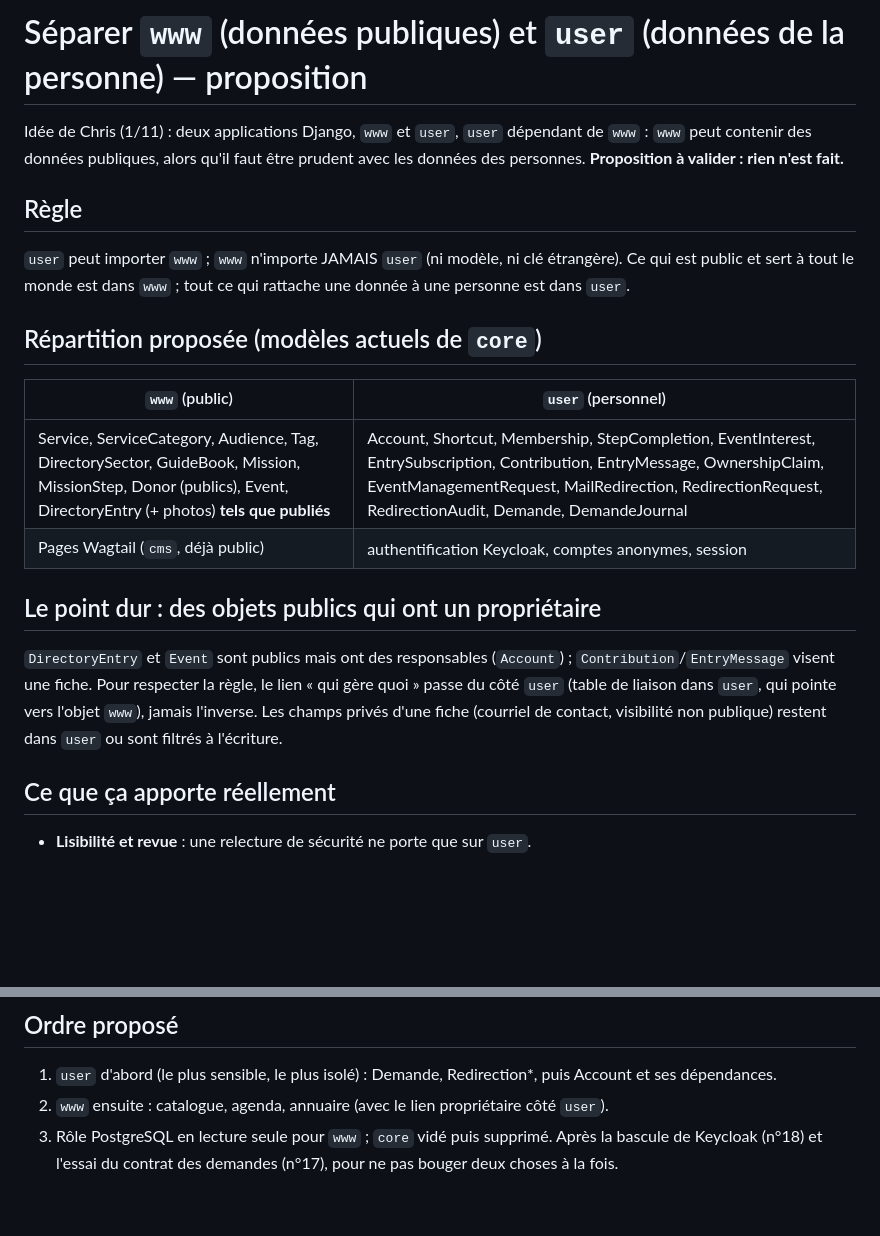
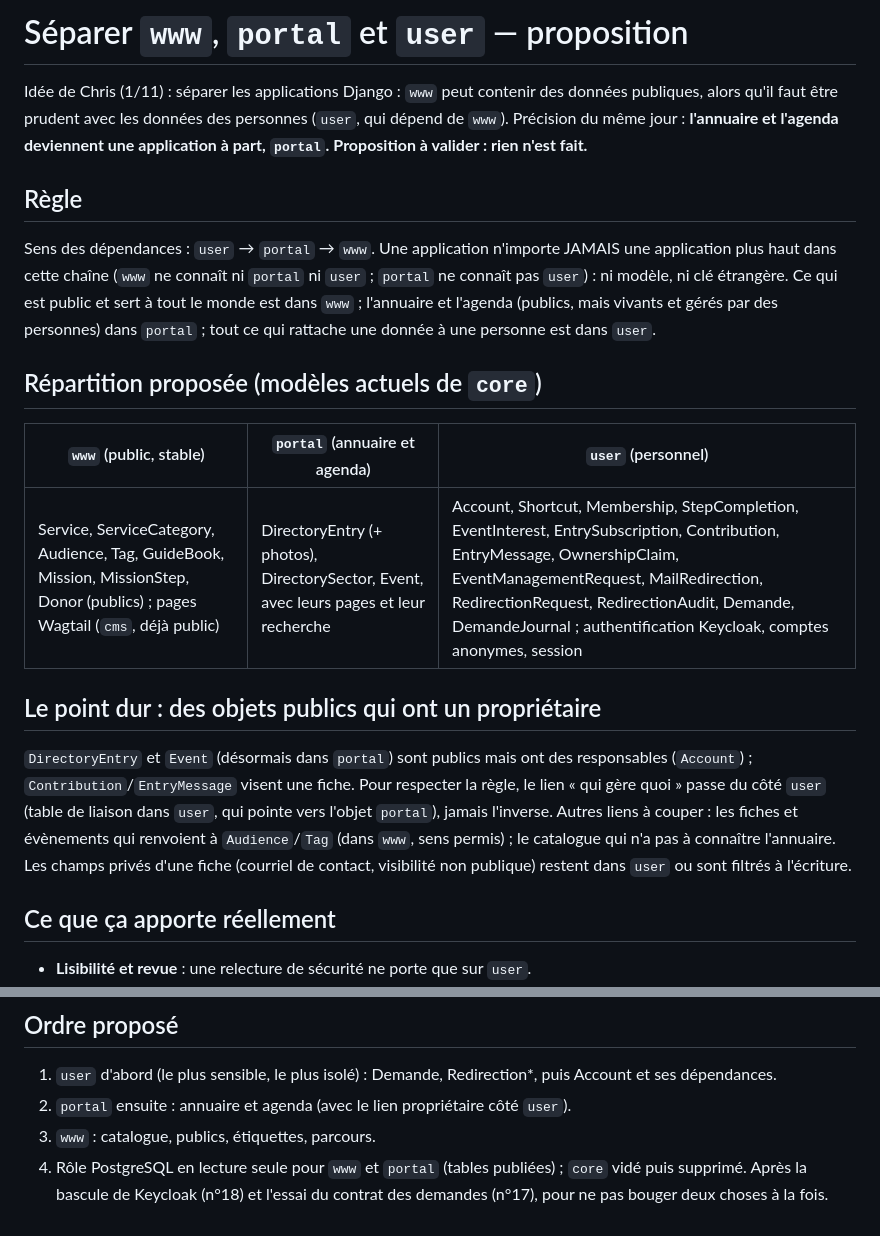
Before and after one commit to lesgrandsvoisins/voisinternet, a Markdown page: docs/SEPARATION-WWW-USER.md, 2 parts joined by grey strips. Rendered like a GitHub page; blank space fills up the shorter version.

Commit message:
Séparation des applications : annuaire et agenda dans portal
Co-Authored-By: Claude Sonnet 5.5 <noreply@anthropic.com>
Claude-Session: https://claude.ai/code/session_01N9LdbdNdECWjucixy7NByX

```diff
--- a/docs/SEPARATION-WWW-USER.md
+++ b/docs/SEPARATION-WWW-USER.md
@@ -1,18 +1,17 @@
-# Séparer `www` (données publiques) et `user` (données de la personne) — proposition
+# Séparer `www`, `portal` et `user` — proposition
 
-Idée de Chris (1/11) : deux applications Django, `www` et `user`, `user` dépendant de `www` : `www` peut contenir des données publiques, alors qu'il faut être prudent avec les données des personnes. **Proposition à valider : rien n'est fait.**
+Idée de Chris (1/11) : séparer les applications Django : `www` peut contenir des données publiques, alors qu'il faut être prudent avec les données des personnes (`user`, qui dépend de `www`). Précision du même jour : **l'annuaire et l'agenda deviennent une application à part, `portal`.** **Proposition à valider : rien n'est fait.**
 
 ## Règle
-`user` peut importer `www` ; `www` n'importe JAMAIS `user` (ni modèle, ni clé étrangère). Ce qui est public et sert à tout le monde est dans `www` ; tout ce qui rattache une donnée à une personne est dans `user`.
+Sens des dépendances : `user` → `portal` → `www`. Une application n'importe JAMAIS une application plus haut dans cette chaîne (`www` ne connaît ni `portal` ni `user` ; `portal` ne connaît pas `user`) : ni modèle, ni clé étrangère. Ce qui est public et sert à tout le monde est dans `www` ; l'annuaire et l'agenda (publics, mais vivants et gérés par des personnes) dans `portal` ; tout ce qui rattache une donnée à une personne est dans `user`.
 
 ## Répartition proposée (modèles actuels de `core`)
-| `www` (public) | `user` (personnel) |
-|---|---|
-| Service, ServiceCategory, Audience, Tag, DirectorySector, GuideBook, Mission, MissionStep, Donor (publics), Event, DirectoryEntry (+ photos) **tels que publiés** | Account, Shortcut, Membership, StepCompletion, EventInterest, EntrySubscription, Contribution, EntryMessage, OwnershipClaim, EventManagementRequest, MailRedirection, RedirectionRequest, RedirectionAudit, Demande, DemandeJournal |
-| Pages Wagtail (`cms`, déjà public) | authentification Keycloak, comptes anonymes, session |
+| `www` (public, stable) | `portal` (annuaire et agenda) | `user` (personnel) |
+|---|---|---|
+| Service, ServiceCategory, Audience, Tag, GuideBook, Mission, MissionStep, Donor (publics) ; pages Wagtail (`cms`, déjà public) | DirectoryEntry (+ photos), DirectorySector, Event, avec leurs pages et leur recherche | Account, Shortcut, Membership, StepCompletion, EventInterest, EntrySubscription, Contribution, EntryMessage, OwnershipClaim, EventManagementRequest, MailRedirection, RedirectionRequest, RedirectionAudit, Demande, DemandeJournal ; authentification Keycloak, comptes anonymes, session |
 
 ## Le point dur : des objets publics qui ont un propriétaire
-`DirectoryEntry` et `Event` sont publics mais ont des responsables (`Account`) ; `Contribution`/`EntryMessage` visent une fiche. Pour respecter la règle, le lien « qui gère quoi » passe du côté `user` (table de liaison dans `user`, qui pointe vers l'objet `www`), jamais l'inverse. Les champs privés d'une fiche (courriel de contact, visibilité non publique) restent dans `user` ou sont filtrés à l'écriture.
+`DirectoryEntry` et `Event` (désormais dans `portal`) sont publics mais ont des responsables (`Account`) ; `Contribution`/`EntryMessage` visent une fiche. Pour respecter la règle, le lien « qui gère quoi » passe du côté `user` (table de liaison dans `user`, qui pointe vers l'objet `portal`), jamais l'inverse. Autres liens à couper : les fiches et évènements qui renvoient à `Audience`/`Tag` (dans `www`, sens permis) ; le catalogue qui n'a pas à connaître l'annuaire. Les champs privés d'une fiche (courriel de contact, visibilité non publique) restent dans `user` ou sont filtrés à l'écriture.
 
 ## Ce que ça apporte réellement
 - **Lisibilité et revue** : une relecture de sécurité ne porte que sur `user`.
@@ -25,6 +24,7 @@ Idée de Chris (1/11) : deux applications Django, `www` et `user`, `user` dépen
 
 ## Ordre proposé
 1. `user` d'abord (le plus sensible, le plus isolé) : Demande, Redirection*, puis Account et ses dépendances.
-2. `www` ensuite : catalogue, agenda, annuaire (avec le lien propriétaire côté `user`).
-3. Rôle PostgreSQL en lecture seule pour `www` ; `core` vidé puis supprimé.
+2. `portal` ensuite : annuaire et agenda (avec le lien propriétaire côté `user`).
+3. `www` : catalogue, publics, étiquettes, parcours.
+4. Rôle PostgreSQL en lecture seule pour `www` et `portal` (tables publiées) ; `core` vidé puis supprimé.
 Après la bascule de Keycloak (n°18) et l'essai du contrat des demandes (n°17), pour ne pas bouger deux choses à la fois.
```
